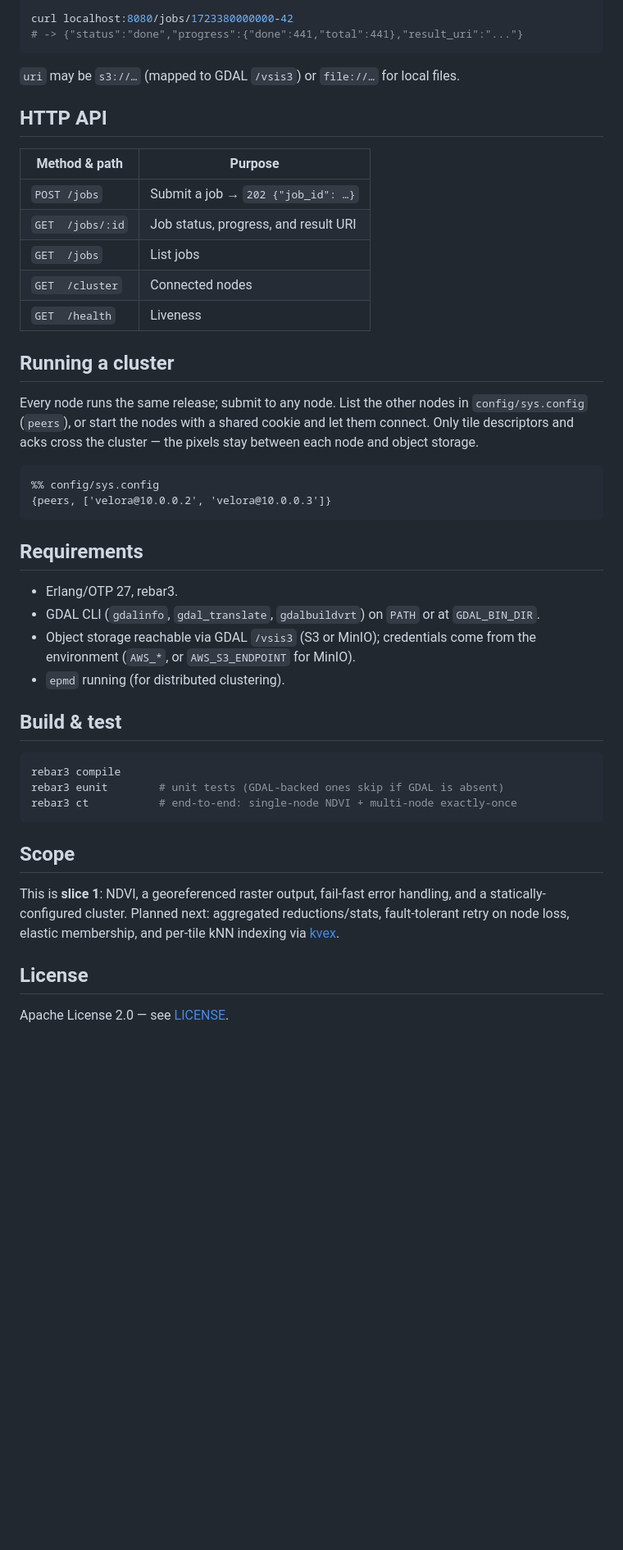
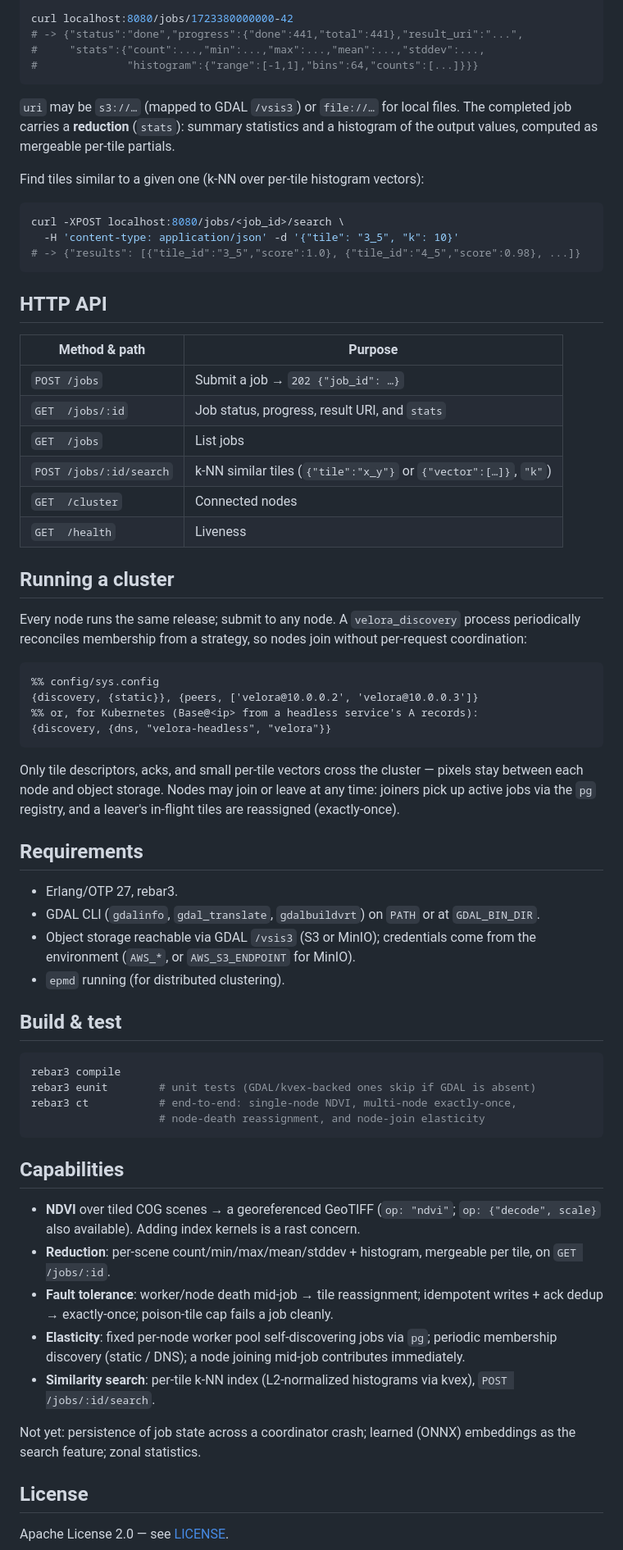
Before and after one commit to roquess/velora, a Markdown page: README.md, the part around one of its changes. Shown at 82% size. Rendered like a GitHub page; blank space fills up the shorter version.

Commit message:
docs: README reflects reduction, fault tolerance, elasticity, and kNN search

````diff
--- a/README.md
+++ b/README.md
@@ -49,32 +61,51 @@ curl -XPOST localhost:8080/jobs -H 'content-type: application/json' -d '{
 # -> {"job_id": "1723380000000-42"}
 
 curl localhost:8080/jobs/1723380000000-42
-# -> {"status":"done","progress":{"done":441,"total":441},"result_uri":"..."}
+# -> {"status":"done","progress":{"done":441,"total":441},"result_uri":"...",
+#     "stats":{"count":...,"min":...,"max":...,"mean":...,"stddev":...,
+#              "histogram":{"range":[-1,1],"bins":64,"counts":[...]}}}
 ```
 
-`uri` may be `s3://…` (mapped to GDAL `/vsis3`) or `file://…` for local files.
+`uri` may be `s3://…` (mapped to GDAL `/vsis3`) or `file://…` for local files. The
+completed job carries a **reduction** (`stats`): summary statistics and a histogram
+of the output values, computed as mergeable per-tile partials.
+
+Find tiles similar to a given one (k-NN over per-tile histogram vectors):
+
+```bash
+curl -XPOST localhost:8080/jobs/<job_id>/search \
+  -H 'content-type: application/json' -d '{"tile": "3_5", "k": 10}'
+# -> {"results": [{"tile_id":"3_5","score":1.0}, {"tile_id":"4_5","score":0.98}, ...]}
+```
 
 ## HTTP API
 
-| Method & path      | Purpose                                             |
-|--------------------|-----------------------------------------------------|
-| `POST /jobs`       | Submit a job → `202 {"job_id": …}`                  |
-| `GET  /jobs/:id`   | Job status, progress, and result URI                |
-| `GET  /jobs`       | List jobs                                           |
-| `GET  /cluster`    | Connected nodes                                     |
-| `GET  /health`     | Liveness                                            |
+| Method & path            | Purpose                                             |
+|--------------------------|-----------------------------------------------------|
+| `POST /jobs`             | Submit a job → `202 {"job_id": …}`                  |
+| `GET  /jobs/:id`         | Job status, progress, result URI, and `stats`       |
+| `GET  /jobs`             | List jobs                                           |
+| `POST /jobs/:id/search`  | k-NN similar tiles (`{"tile":"x_y"}` or `{"vector":[…]}`, `"k"`) |
+| `GET  /cluster`          | Connected nodes                                     |
+| `GET  /health`           | Liveness                                            |
 
 ## Running a cluster
 
-Every node runs the same release; submit to any node. List the other nodes in
-`config/sys.config` (`peers`), or start the nodes with a shared cookie and let
-them connect. Only tile descriptors and acks cross the cluster — the pixels stay
-between each node and object storage.
+Every node runs the same release; submit to any node. A `velora_discovery` process
+periodically reconciles membership from a strategy, so nodes join without
+per-request coordination:
 
 ```erlang
 %% config/sys.config
-{peers, ['velora@10.0.0.2', 'velora@10.0.0.3']}
+{discovery, {static}}, {peers, ['velora@10.0.0.2', 'velora@10.0.0.3']}
+%% or, for Kubernetes (Base@<ip> from a headless service's A records):
+{discovery, {dns, "velora-headless", "velora"}}
 ```
+
+Only tile descriptors, acks, and small per-tile vectors cross the cluster — pixels
+stay between each node and object storage. Nodes may join or leave at any time:
+joiners pick up active jobs via the `pg` registry, and a leaver's in-flight tiles
+are reassigned (exactly-once).
 
 ## Requirements
 
@@ -89,16 +120,27 @@ between each node and object storage.
 
 ```bash
 rebar3 compile
-rebar3 eunit        # unit tests (GDAL-backed ones skip if GDAL is absent)
-rebar3 ct           # end-to-end: single-node NDVI + multi-node exactly-once
+rebar3 eunit        # unit tests (GDAL/kvex-backed ones skip if GDAL is absent)
+rebar3 ct           # end-to-end: single-node NDVI, multi-node exactly-once,
+                    # node-death reassignment, and node-join elasticity
 ```
 
-## Scope
+## Capabilities
 
-This is **slice 1**: NDVI, a georeferenced raster output, fail-fast error
-handling, and a statically-configured cluster. Planned next: aggregated
-reductions/stats, fault-tolerant retry on node loss, elastic membership, and
-per-tile kNN indexing via [kvex](https://hex.pm/packages/kvex).
+- **NDVI** over tiled COG scenes → a georeferenced GeoTIFF (`op: "ndvi"`;
+  `op: {"decode", scale}` also available). Adding index kernels is a rast concern.
+- **Reduction**: per-scene count/min/max/mean/stddev + histogram, mergeable per
+  tile, on `GET /jobs/:id`.
+- **Fault tolerance**: worker/node death mid-job → tile reassignment; idempotent
+  writes + ack dedup → exactly-once; poison-tile cap fails a job cleanly.
+- **Elasticity**: fixed per-node worker pool self-discovering jobs via `pg`;
+  periodic membership discovery (static / DNS); a node joining mid-job contributes
+  immediately.
+- **Similarity search**: per-tile k-NN index (L2-normalized histograms via kvex),
+  `POST /jobs/:id/search`.
+
+Not yet: persistence of job state across a coordinator crash; learned (ONNX)
+embeddings as the search feature; zonal statistics.
 
 ## License
 
````
Also changed, not shown: other parts of README.md (+18 -6 lines).
